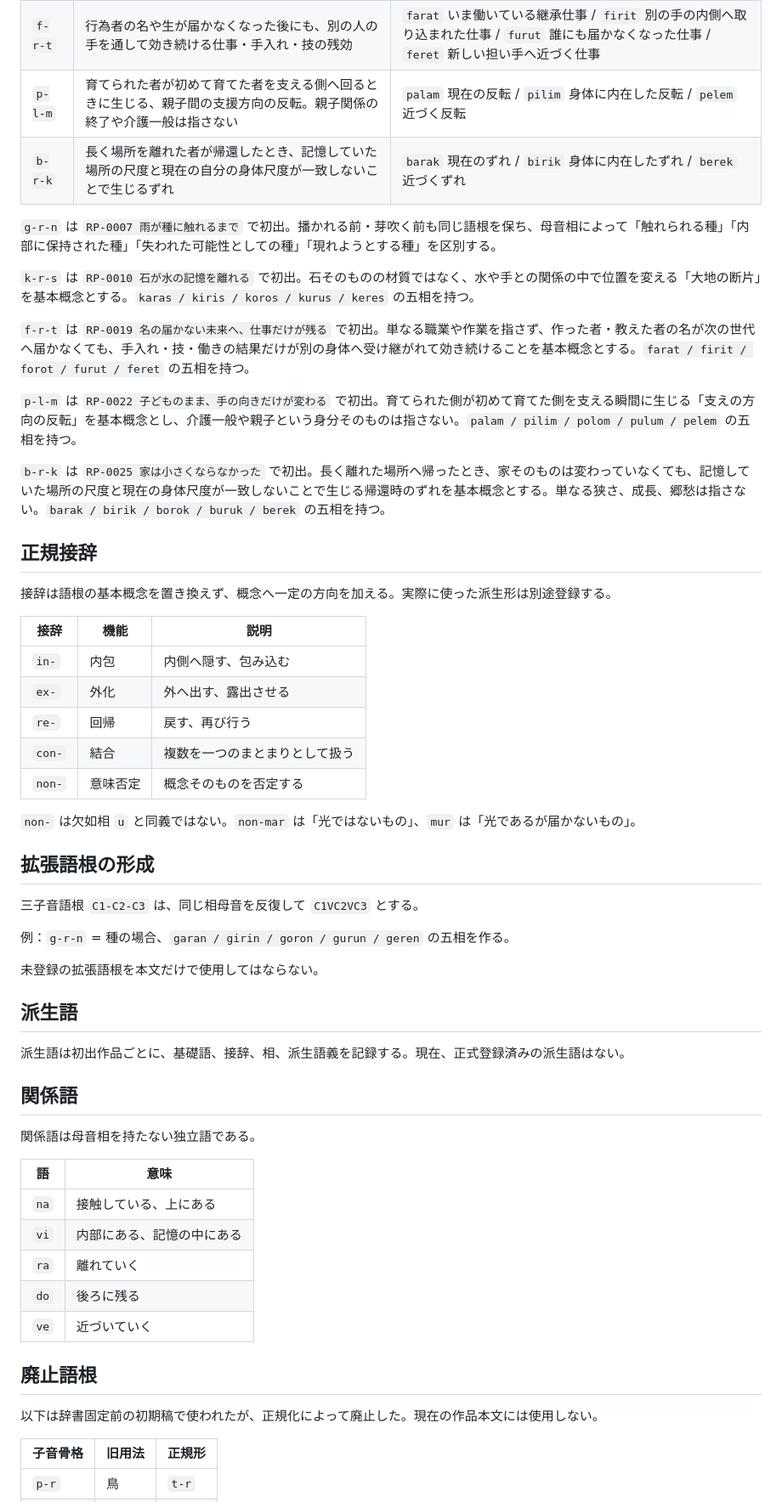
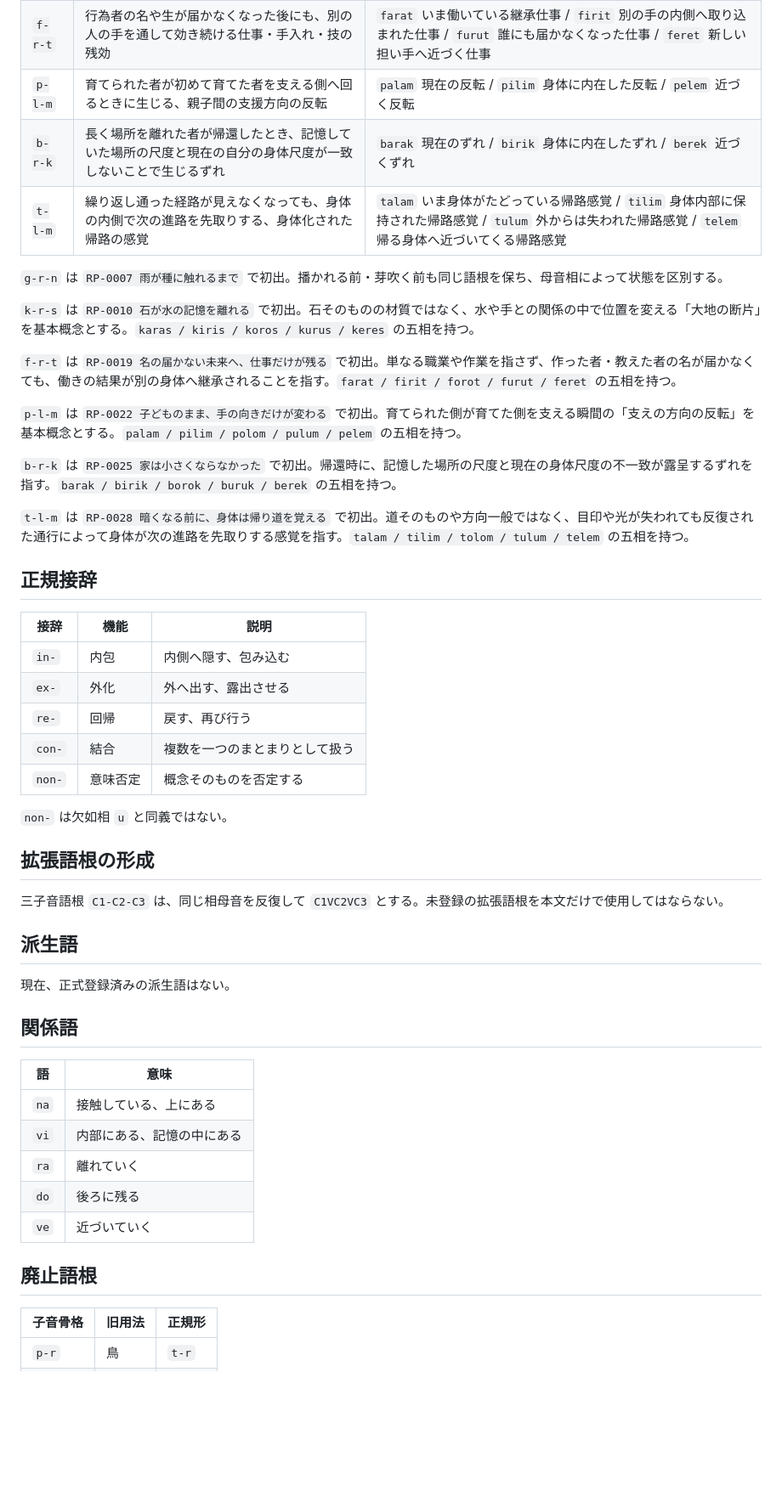
Before and after one commit to lafcadio896-cyber/recursive-poetics, a Markdown page: lexicon/arem.md, the part around the change. Shown at 85% size. Rendered like a GitHub page; blank space fills up the shorter version.

Commit message:
RP-0028: アレム語の身体化された経路語根を追加

```diff
--- a/lexicon/arem.md
+++ b/lexicon/arem.md
@@ -40,22 +40,23 @@
 | `g-r-n` | 種、穀粒、芽吹きうるもの | `garan` 現在の種 / `girin` 内に保持された種 / `gurun` 届かない種 / `geren` 現れようとする種 |
 | `k-r-s` | 石、岩片、手で触れられる大地の断片 | `karas` 現在の石 / `kiris` 記憶・内部の石 / `kurus` 失われた石 / `keres` 近づく石 |
 | `f-r-t` | 行為者の名や生が届かなくなった後にも、別の人の手を通して効き続ける仕事・手入れ・技の残効 | `farat` いま働いている継承仕事 / `firit` 別の手の内側へ取り込まれた仕事 / `furut` 誰にも届かなくなった仕事 / `feret` 新しい担い手へ近づく仕事 |
-| `p-l-m` | 育てられた者が初めて育てた者を支える側へ回るときに生じる、親子間の支援方向の反転。親子関係の終了や介護一般は指さない | `palam` 現在の反転 / `pilim` 身体に内在した反転 / `pelem` 近づく反転 |
+| `p-l-m` | 育てられた者が初めて育てた者を支える側へ回るときに生じる、親子間の支援方向の反転 | `palam` 現在の反転 / `pilim` 身体に内在した反転 / `pelem` 近づく反転 |
 | `b-r-k` | 長く場所を離れた者が帰還したとき、記憶していた場所の尺度と現在の自分の身体尺度が一致しないことで生じるずれ | `barak` 現在のずれ / `birik` 身体に内在したずれ / `berek` 近づくずれ |
+| `t-l-m` | 繰り返し通った経路が見えなくなっても、身体の内側で次の進路を先取りする、身体化された帰路の感覚 | `talam` いま身体がたどっている帰路感覚 / `tilim` 身体内部に保持された帰路感覚 / `tulum` 外からは失われた帰路感覚 / `telem` 帰る身体へ近づいてくる帰路感覚 |
 
-`g-r-n` は `RP-0007 雨が種に触れるまで` で初出。播かれる前・芽吹く前も同じ語根を保ち、母音相によって「触れられる種」「内部に保持された種」「失われた可能性としての種」「現れようとする種」を区別する。
+`g-r-n` は `RP-0007 雨が種に触れるまで` で初出。播かれる前・芽吹く前も同じ語根を保ち、母音相によって状態を区別する。
 
 `k-r-s` は `RP-0010 石が水の記憶を離れる` で初出。石そのものの材質ではなく、水や手との関係の中で位置を変える「大地の断片」を基本概念とする。`karas / kiris / koros / kurus / keres` の五相を持つ。
 
-`f-r-t` は `RP-0019 名の届かない未来へ、仕事だけが残る` で初出。単なる職業や作業を指さず、作った者・教えた者の名が次の世代へ届かなくても、手入れ・技・働きの結果だけが別の身体へ受け継がれて効き続けることを基本概念とする。`farat / firit / forot / furut / feret` の五相を持つ。
+`f-r-t` は `RP-0019 名の届かない未来へ、仕事だけが残る` で初出。単なる職業や作業を指さず、作った者・教えた者の名が届かなくても、働きの結果が別の身体へ継承されることを指す。`farat / firit / forot / furut / feret` の五相を持つ。
 
-`p-l-m` は `RP-0022 子どものまま、手の向きだけが変わる` で初出。育てられた側が初めて育てた側を支える瞬間に生じる「支えの方向の反転」を基本概念とし、介護一般や親子という身分そのものは指さない。`palam / pilim / polom / pulum / pelem` の五相を持つ。
+`p-l-m` は `RP-0022 子どものまま、手の向きだけが変わる` で初出。育てられた側が育てた側を支える瞬間の「支えの方向の反転」を基本概念とする。`palam / pilim / polom / pulum / pelem` の五相を持つ。
 
-`b-r-k` は `RP-0025 家は小さくならなかった` で初出。長く離れた場所へ帰ったとき、家そのものは変わっていなくても、記憶していた場所の尺度と現在の身体尺度が一致しないことで生じる帰還時のずれを基本概念とする。単なる狭さ、成長、郷愁は指さない。`barak / birik / borok / buruk / berek` の五相を持つ。
+`b-r-k` は `RP-0025 家は小さくならなかった` で初出。帰還時に、記憶した場所の尺度と現在の身体尺度の不一致が露呈するずれを指す。`barak / birik / borok / buruk / berek` の五相を持つ。
+
+`t-l-m` は `RP-0028 暗くなる前に、身体は帰り道を覚える` で初出。道そのものや方向一般ではなく、目印や光が失われても反復された通行によって身体が次の進路を先取りする感覚を指す。`talam / tilim / tolom / tulum / telem` の五相を持つ。
 
 ## 正規接辞
-
-接辞は語根の基本概念を置き換えず、概念へ一定の方向を加える。実際に使った派生形は別途登録する。
 
 | 接辞 | 機能 | 説明 |
 |---|---|---|
@@ -65,23 +66,17 @@
 | `con-` | 結合 | 複数を一つのまとまりとして扱う |
 | `non-` | 意味否定 | 概念そのものを否定する |
 
-`non-` は欠如相 `u` と同義ではない。`non-mar` は「光ではないもの」、`mur` は「光であるが届かないもの」。
+`non-` は欠如相 `u` と同義ではない。
 
 ## 拡張語根の形成
 
-三子音語根 `C1-C2-C3` は、同じ相母音を反復して `C1VC2VC3` とする。
-
-例：`g-r-n` = 種の場合、`garan / girin / goron / gurun / geren` の五相を作る。
-
-未登録の拡張語根を本文だけで使用してはならない。
+三子音語根 `C1-C2-C3` は、同じ相母音を反復して `C1VC2VC3` とする。未登録の拡張語根を本文だけで使用してはならない。
 
 ## 派生語
 
-派生語は初出作品ごとに、基礎語、接辞、相、派生語義を記録する。現在、正式登録済みの派生語はない。
+現在、正式登録済みの派生語はない。
 
 ## 関係語
-
-関係語は母音相を持たない独立語である。
 
 | 語 | 意味 |
 |---|---|
@@ -92,8 +87,6 @@
 | `ve` | 近づいていく |
 
 ## 廃止語根
-
-以下は辞書固定前の初期稿で使われたが、正規化によって廃止した。現在の作品本文には使用しない。
 
 | 子音骨格 | 旧用法 | 正規形 |
 |---|---|---|
```
